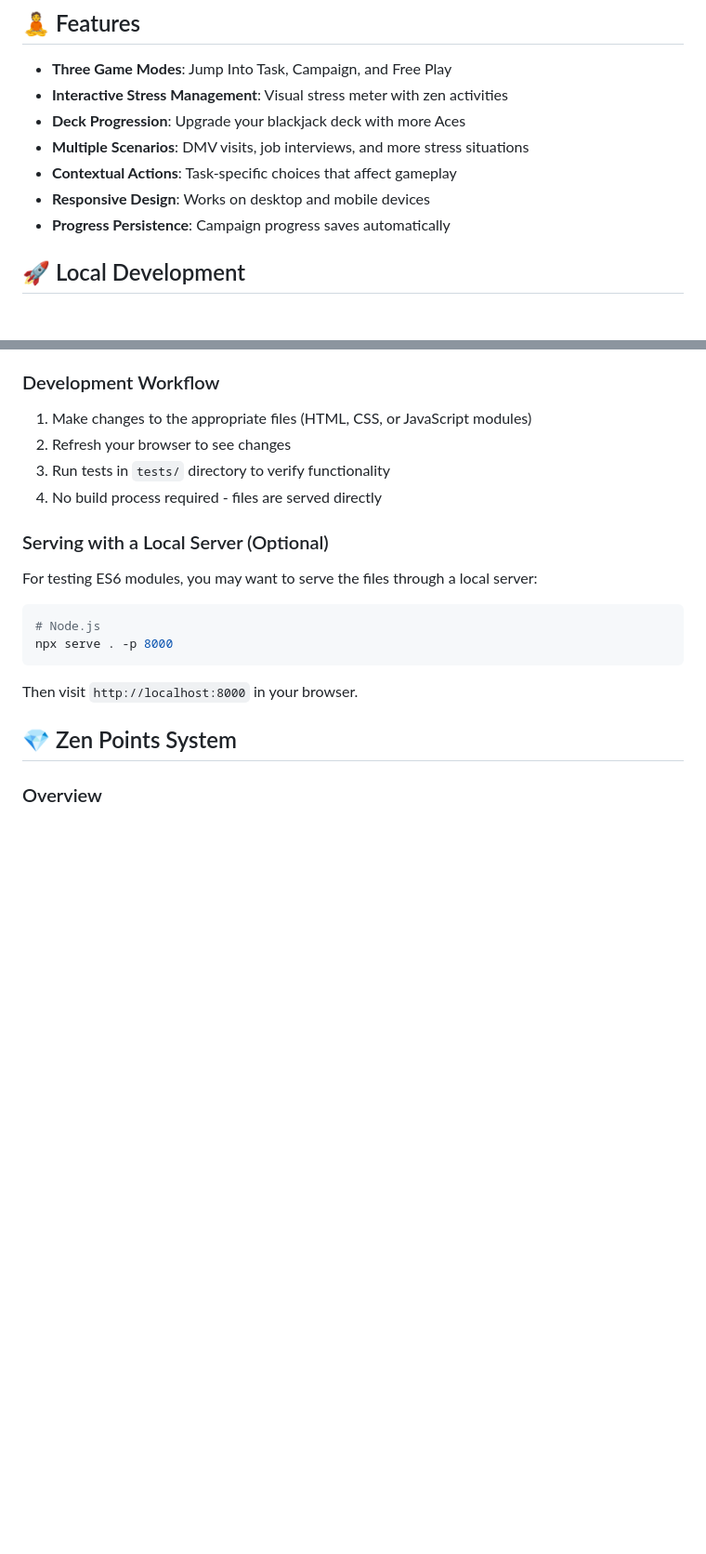
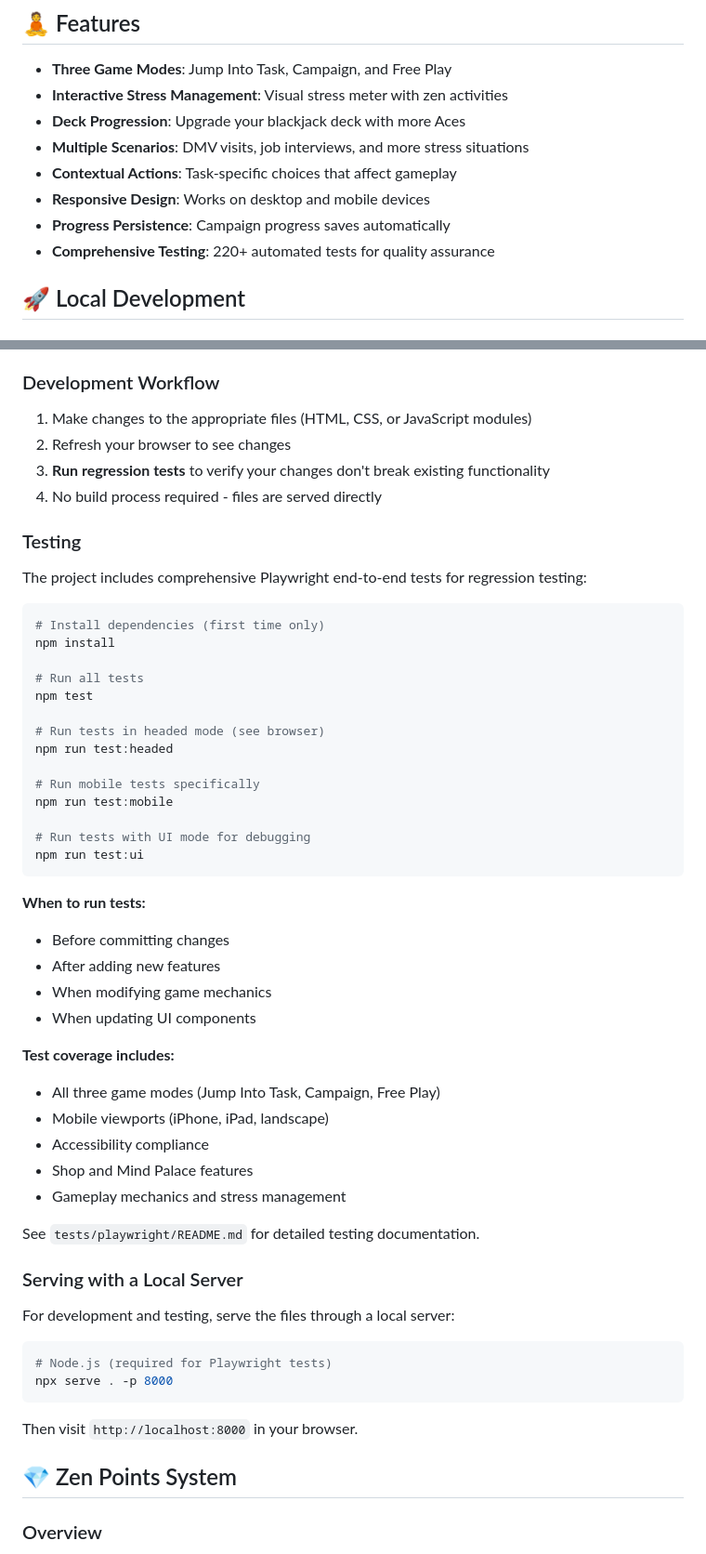
Before and after one commit to calebHankins/SoberLife-III, a Markdown page: README.md, 2 parts joined by grey strips. Shown at 93% size. GitHub-like rendering; blank space fills up the shorter version.

````diff
--- a/README.md
+++ b/README.md
@@ -73,6 +73,7 @@ This mode uses your campaign progress and upgraded deck, making it ideal for pla
 - **Contextual Actions**: Task-specific choices that affect gameplay
 - **Responsive Design**: Works on desktop and mobile devices
 - **Progress Persistence**: Campaign progress saves automatically
+- **Comprehensive Testing**: 220+ automated tests for quality assurance
 
 ## 🚀 Local Development
 
@@ -128,15 +129,51 @@ The game is organized into separate modules for maintainability:
 
 1. Make changes to the appropriate files (HTML, CSS, or JavaScript modules)
 2. Refresh your browser to see changes
-3. Run tests in `tests/` directory to verify functionality
+3. **Run regression tests** to verify your changes don't break existing functionality
 4. No build process required - files are served directly
 
-### Serving with a Local Server (Optional)
+### Testing
 
-For testing ES6 modules, you may want to serve the files through a local server:
+The project includes comprehensive Playwright end-to-end tests for regression testing:
 
 ```bash
-# Node.js
+# Install dependencies (first time only)
+npm install
+
+# Run all tests
+npm test
+
+# Run tests in headed mode (see browser)
+npm run test:headed
+
+# Run mobile tests specifically
+npm run test:mobile
+
+# Run tests with UI mode for debugging
+npm run test:ui
+```
+
+**When to run tests:**
+- Before committing changes
+- After adding new features
+- When modifying game mechanics
+- When updating UI components
+
+**Test coverage includes:**
+- All three game modes (Jump Into Task, Campaign, Free Play)
+- Mobile viewports (iPhone, iPad, landscape)
+- Accessibility compliance
+- Shop and Mind Palace features
+- Gameplay mechanics and stress management
+
+See `tests/playwright/README.md` for detailed testing documentation.
+
+### Serving with a Local Server
+
+For development and testing, serve the files through a local server:
+
+```bash
+# Node.js (required for Playwright tests)
 npx serve . -p 8000
 ```
 
````
Also changed, not shown: .kiro/steering/tech.md (+43 -3 lines), .kiro/steering/testing.md (added, +327 -0 lines).
